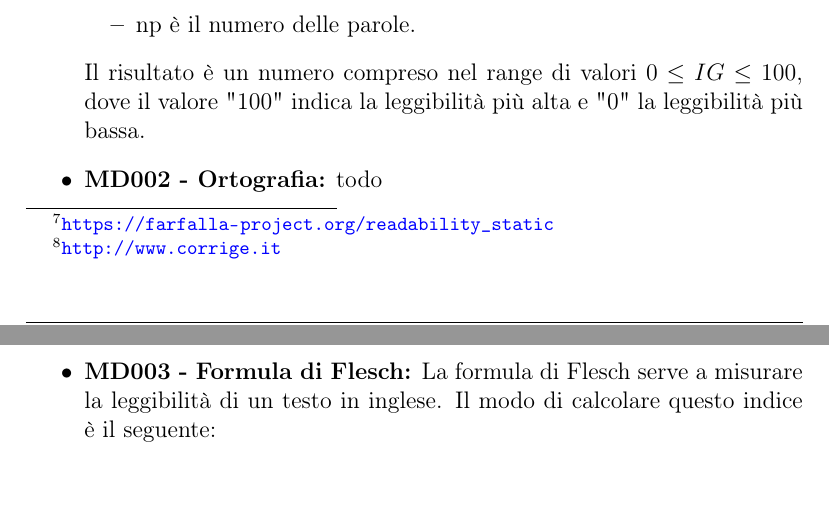
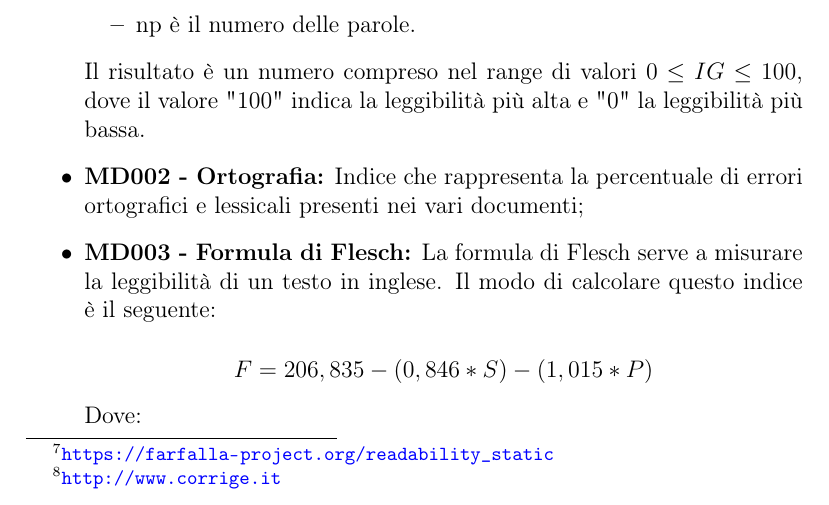
Before and after one commit to mirkofranco/ProgettoSWEDocumentazione, a LaTeX document (Interni/Norme di Progetto/NormeDiProgetto.tex, which reads Interni/Norme di Progetto/sezioni/Processi_di_supporto.tex): two parts of pages 21 and 22 of 24 before the commit and part of page 21 of 24 after it, the two joined at a grey line, cut so that both start at the same text. Compiled offline with pdfLaTeX.

Commit message:
indice md002

```diff
--- a/Interni/Norme di Progetto/sezioni/Processi_di_supporto.tex
+++ b/Interni/Norme di Progetto/sezioni/Processi_di_supporto.tex
@@ -236,7 +237,8 @@ Le line guida adottate riprendono in parte lo standard di riferimento ISO/IEC 25
 	\end{itemize}
 	Il risultato è un numero compreso nel range di valori $0 \le{IG} \le{100}$, dove il valore "100" indica la leggibilità più alta e "0" la leggibilità più bassa.
 
-	\item \textbf{MD002 - Ortografia:} todo
+	\item \textbf{MD002 - Ortografia:} Indice che rappresenta la percentuale di errori ortografici e lessicali presenti nei vari documenti;
+
 	\item \textbf{MD003 - Formula di Flesch:} La formula di Flesch serve a misurare la leggibilità di un testo in inglese.
 	Il modo di calcolare questo indice è il seguente:
 
```
Also changed, not shown: Interni/Norme di Progetto/sezioni/Processi_di_supporto.tex (7 more changed lines).
